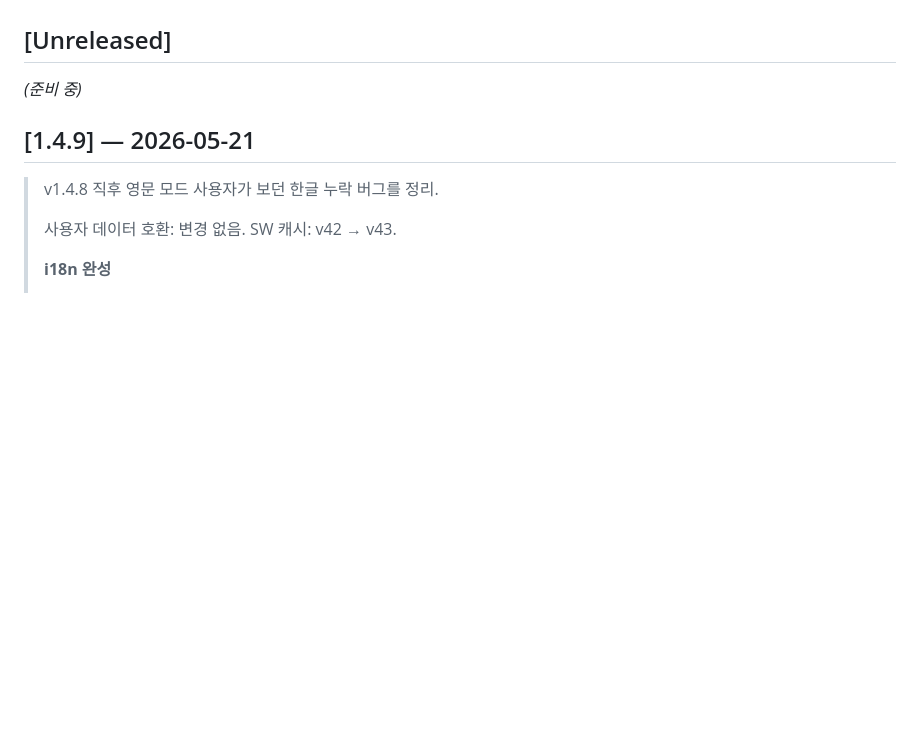
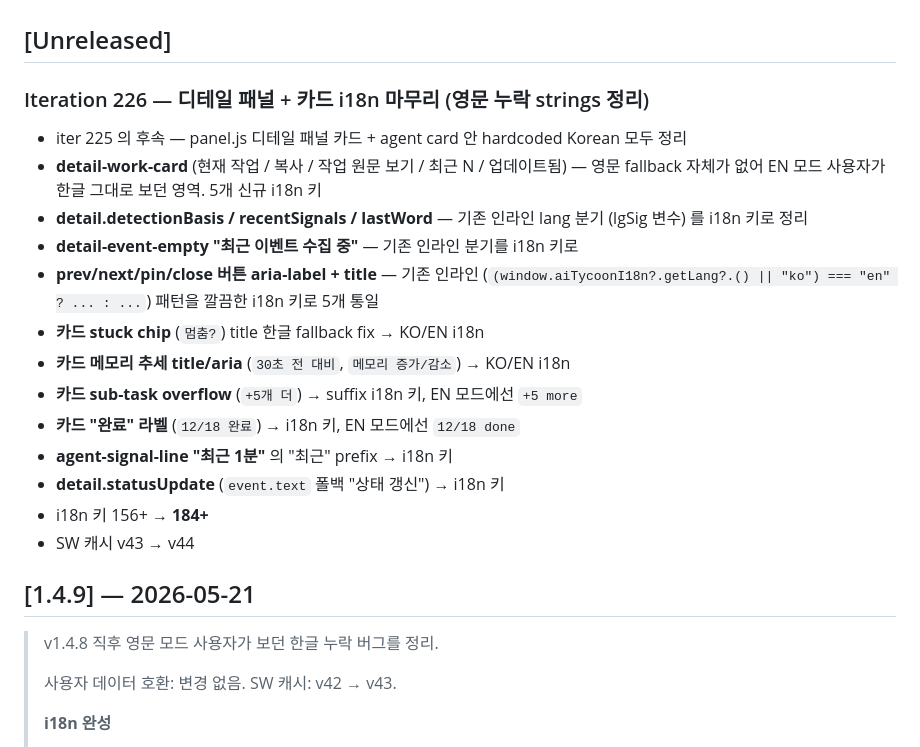
Before and after one commit to easygap/AI-Tycoon, a Markdown page: CHANGELOG.md, the part around the change. GitHub-like rendering; blank space fills up the shorter version.

Commit message:
디테일 패널 + 카드 i18n 마무리 — 28개 신규 키 (영문 모드 한글 fallback 정리)

```diff
--- a/CHANGELOG.md
+++ b/CHANGELOG.md
@@ -5,7 +5,20 @@ each iteration below corresponds to one commit / feature drop.
 
 ## [Unreleased]
 
-_(준비 중)_
+### Iteration 226 — 디테일 패널 + 카드 i18n 마무리 (영문 누락 strings 정리)
+- iter 225 의 후속 — panel.js 디테일 패널 카드 + agent card 안 hardcoded Korean 모두 정리
+- **detail-work-card** (현재 작업 / 복사 / 작업 원문 보기 / 최근 N / 업데이트됨) — 영문 fallback 자체가 없어 EN 모드 사용자가 한글 그대로 보던 영역. 5개 신규 i18n 키
+- **detail.detectionBasis / recentSignals / lastWord** — 기존 인라인 lang 분기 (lgSig 변수) 를 i18n 키로 정리
+- **detail-event-empty "최근 이벤트 수집 중"** — 기존 인라인 분기를 i18n 키로
+- **prev/next/pin/close 버튼 aria-label + title** — 기존 인라인 (`(window.aiTycoonI18n?.getLang?.() || "ko") === "en" ? ... : ...`) 패턴을 깔끔한 i18n 키로 5개 통일
+- **카드 stuck chip** (`멈춤?`) title 한글 fallback fix → KO/EN i18n
+- **카드 메모리 추세 title/aria** (`30초 전 대비`, `메모리 증가/감소`) → KO/EN i18n
+- **카드 sub-task overflow** (`+5개 더`) → suffix i18n 키, EN 모드에선 `+5 more`
+- **카드 "완료" 라벨** (`12/18 완료`) → i18n 키, EN 모드에선 `12/18 done`
+- **agent-signal-line "최근 1분"** 의 "최근" prefix → i18n 키
+- **detail.statusUpdate** (`event.text` 폴백 "상태 갱신") → i18n 키
+- i18n 키 156+ → **184+**
+- SW 캐시 v43 → v44
 
 ## [1.4.9] — 2026-05-21
 
```
Also changed, not shown: catalog-desktop-verify.png (added), catalog-recent-viewed.png (added), index-desktop-verify.png (added), index-mobile-menu-open.png (added), index-mobile-verify.png (added), verify-index-desktop.png (added), 3 other files.
